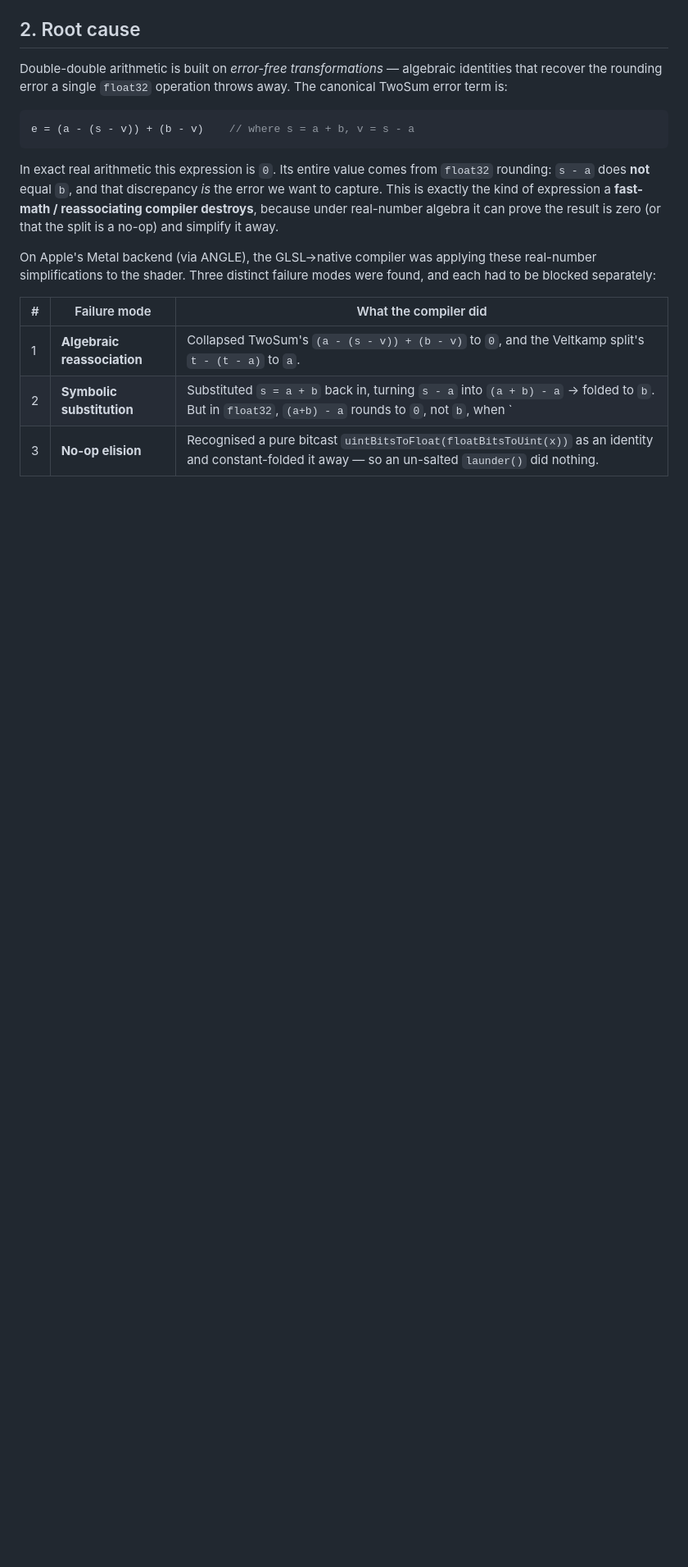
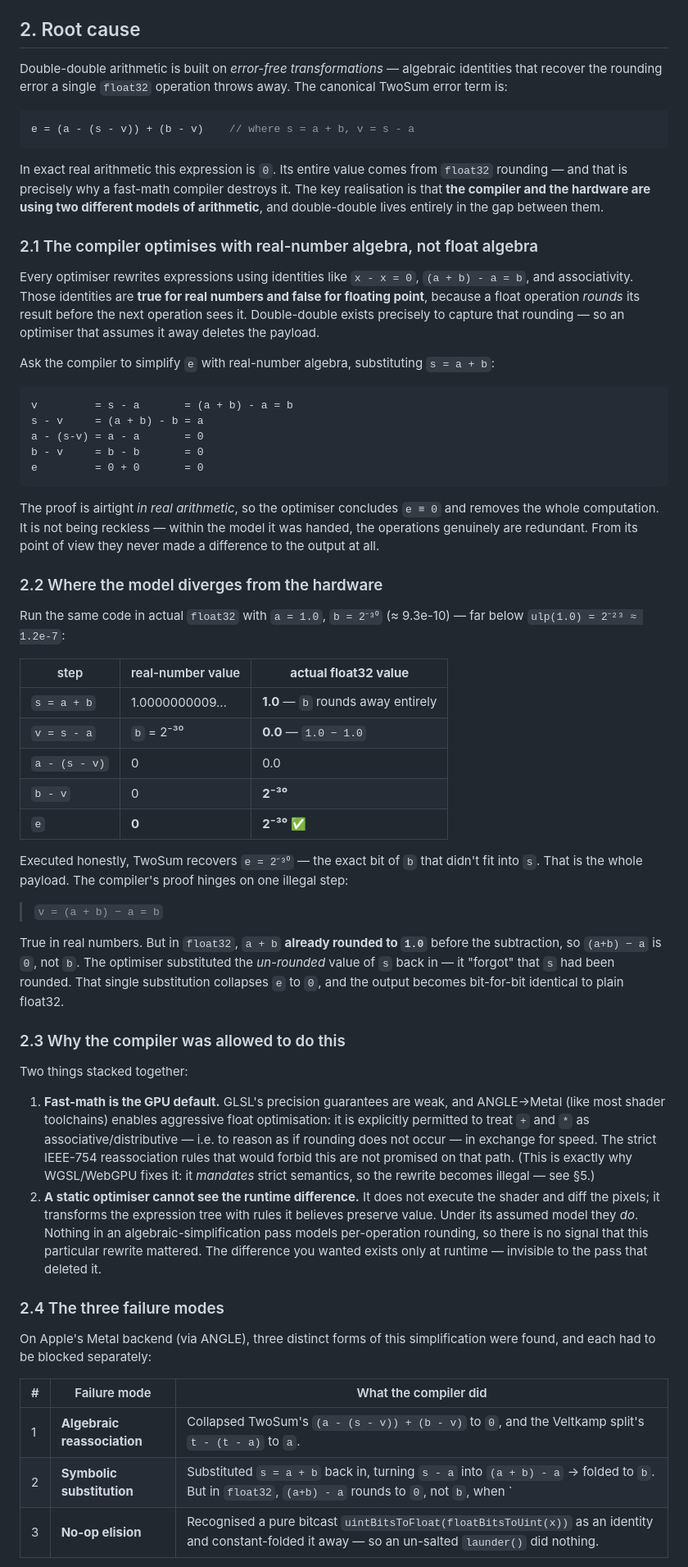
Before and after one commit to greg7gkb/final-fractals, a Markdown page: docs/DD_COMPILER_ELISION.md, the part around one of its changes. Shown at 82% size. Rendered like a GitHub page; blank space fills up the shorter version.

Commit message:
DD elision doc: explain why the compiler thought the ops were removable
Expand §2 (root cause) from a gesture into a full walkthrough of the
model mismatch:
- §2.1: the compiler optimises with real-number algebra, not float
  algebra; show the symbolic e ≡ 0 derivation.
- §2.2: worked numeric example (a=1.0, b=2^-30) as a real-vs-float32
  table, isolating the one illegal substitution (a+b)-a = b.
- §2.3: why it was allowed — fast-math GPU default + a static optimiser
  that can't observe the runtime difference.
- §2.4: keep the three-failure-modes table; add the one-line framing.

Co-Authored-By: Claude Opus 4.8 (1M context) <noreply@anthropic.com>

````diff
--- a/docs/DD_COMPILER_ELISION.md
+++ b/docs/DD_COMPILER_ELISION.md
@@ -37,17 +37,80 @@ e = (a - (s - v)) + (b - v)    // where s = a + b, v = s - a
 ```
 
 In exact real arithmetic this expression is `0`. Its entire value comes from `float32`
-rounding: `s - a` does **not** equal `b`, and that discrepancy *is* the error we want to
-capture. This is exactly the kind of expression a **fast-math / reassociating compiler
-destroys**, because under real-number algebra it can prove the result is zero (or that the
-split is a no-op) and simplify it away.
+rounding — and that is precisely why a fast-math compiler destroys it. The key realisation
+is that **the compiler and the hardware are using two different models of arithmetic**, and
+double-double lives entirely in the gap between them.
 
-On Apple's Metal backend (via ANGLE), the GLSL→native compiler was applying these
-real-number simplifications to the shader. Three distinct failure modes were found, and
-each had to be blocked separately:
+### 2.1 The compiler optimises with real-number algebra, not float algebra
+
+Every optimiser rewrites expressions using identities like `x - x = 0`, `(a + b) - a = b`,
+and associativity. Those identities are **true for real numbers and false for floating
+point**, because a float operation *rounds* its result before the next operation sees it.
+Double-double exists precisely to capture that rounding — so an optimiser that assumes it
+away deletes the payload.
+
+Ask the compiler to simplify `e` with real-number algebra, substituting `s = a + b`:
+
+```
+v         = s - a       = (a + b) - a = b
+s - v     = (a + b) - b = a
+a - (s-v) = a - a       = 0
+b - v     = b - b       = 0
+e         = 0 + 0       = 0
+```
+
+The proof is airtight *in real arithmetic*, so the optimiser concludes `e ≡ 0` and removes
+the whole computation. It is not being reckless — within the model it was handed, the
+operations genuinely are redundant. From its point of view they never made a difference to
+the output at all.
+
+### 2.2 Where the model diverges from the hardware
+
+Run the same code in actual `float32` with `a = 1.0`, `b = 2⁻³⁰` (≈ 9.3e-10) — far below
+`ulp(1.0) = 2⁻²³ ≈ 1.2e-7`:
+
+| step | real-number value | **actual float32 value** |
+|------|-------------------|--------------------------|
+| `s = a + b`   | 1.0000000009… | **1.0** — `b` rounds away entirely |
+| `v = s - a`   | `b` = 2⁻³⁰ | **0.0** — `1.0 − 1.0` |
+| `a - (s - v)` | 0 | 0.0 |
+| `b - v`       | 0 | **2⁻³⁰** |
+| `e`           | **0** | **2⁻³⁰** ✅ |
+
+Executed honestly, TwoSum recovers `e = 2⁻³⁰` — the exact bit of `b` that didn't fit into
+`s`. That is the whole payload. The compiler's proof hinges on one illegal step:
+
+> `v = (a + b) − a = b`
+
+True in real numbers. But in `float32`, `a + b` **already rounded to `1.0`** before the
+subtraction, so `(a+b) − a` is `0`, not `b`. The optimiser substituted the *un-rounded*
+value of `s` back in — it "forgot" that `s` had been rounded. That single substitution
+collapses `e` to `0`, and the output becomes bit-for-bit identical to plain float32.
+
+### 2.3 Why the compiler was allowed to do this
+
+Two things stacked together:
+
+1. **Fast-math is the GPU default.** GLSL's precision guarantees are weak, and ANGLE→Metal
+   (like most shader toolchains) enables aggressive float optimisation: it is explicitly
+   permitted to treat `+` and `*` as associative/distributive — i.e. to reason as if
+   rounding does not occur — in exchange for speed. The strict IEEE-754 reassociation rules
+   that would forbid this are not promised on that path. (This is exactly why WGSL/WebGPU
+   fixes it: it *mandates* strict semantics, so the rewrite becomes illegal — see §5.)
+2. **A static optimiser cannot see the runtime difference.** It does not execute the shader
+   and diff the pixels; it transforms the expression tree with rules it believes preserve
+   value. Under its assumed model they *do*. Nothing in an algebraic-simplification pass
+   models per-operation rounding, so there is no signal that this particular rewrite
+   mattered. The difference you wanted exists only at runtime — invisible to the pass that
+   deleted it.
+
+### 2.4 The three failure modes
+
+On Apple's Metal backend (via ANGLE), three distinct forms of this simplification were
+found, and each had to be blocked separately:
 
 | # | Failure mode | What the compiler did |
 |---|--------------|-----------------------|
 | 1 | **Algebraic reassociation** | Collapsed TwoSum's `(a - (s - v)) + (b - v)` to `0`, and the Veltkamp split's `t - (t - a)` to `a`. |
-| 2 | **Symbolic substitution** | Substituted `s = a + b` back in, turning `s - a` into `(a + b) - a` → folded to `b`. But in `float32`, `(a+b) - a` rounds to `0`, not `b`, when `|b| ≪ ulp(a)`. |
+| 2 | **Symbolic substitution** | Substituted `s = a + b` back in, turning `s - a` into `(a + b) - a` → folded to `b`. But in `float32`, `(a+b) - a` rounds to `0`, not `b`, when `|b| ≪ ulp(a)` (the worked example above). |
 | 3 | **No-op elision** | Recognised a pure bitcast `uintBitsToFloat(floatBitsToUint(x))` as an identity and constant-folded it away — so an un-salted `launder()` did nothing. |
````
Also changed, not shown: other parts of docs/DD_COMPILER_ELISION.md (+5 -0 lines).
